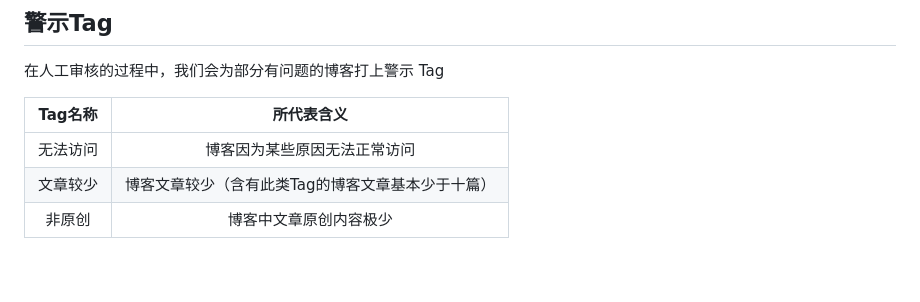
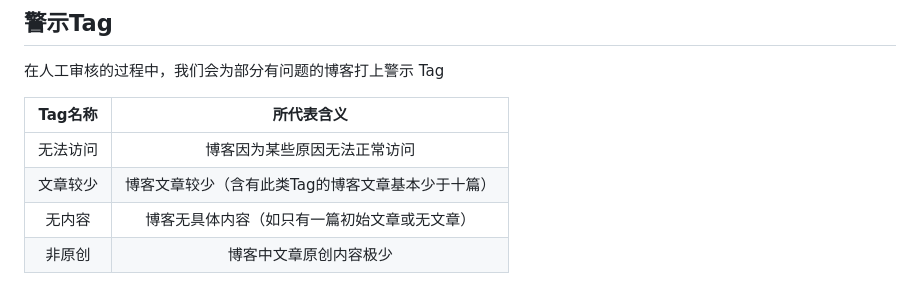
Before and after one commit to zh-blogs/blog-daohang, a Markdown page: document/Tag.md, the part around the change. GitHub-like rendering.

Commit message:
Update document/Tag.md
Co-authored-by: 澄沨 <aquausora@outlook.com>

```diff
--- a/document/Tag.md
+++ b/document/Tag.md
@@ -49,4 +49,5 @@
 | :------: | :-----------------------------------------------: |
 | 无法访问 |           博客因为某些原因无法正常访问            |
 | 文章较少 | 博客文章较少（含有此类Tag的博客文章基本少于十篇） |
+| 无内容 | 博客无具体内容（如只有一篇初始文章或无文章） |
 |  非原创  |              博客中文章原创内容极少               |
```
